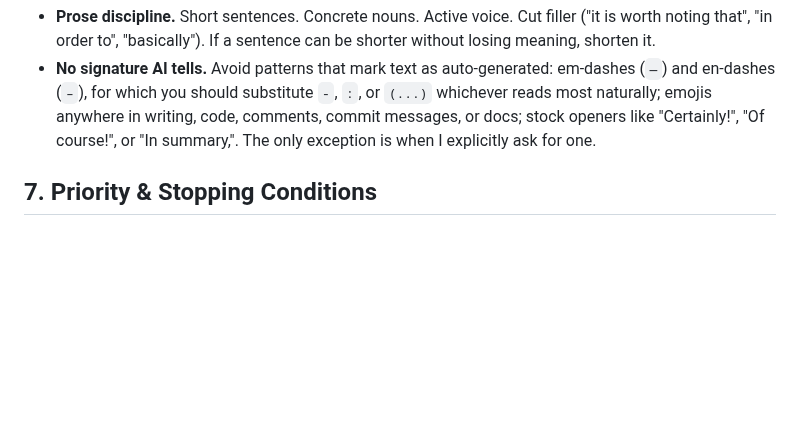
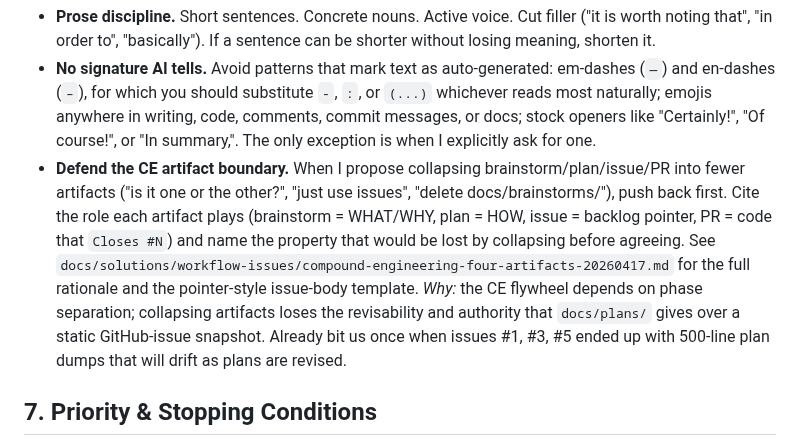
Before and after one commit to dzivkovi/video-intel, a Markdown page: specs/agent-rules.md, the part around the change. Rendered like a GitHub page; blank space fills up the shorter version.

```diff
--- a/specs/agent-rules.md
+++ b/specs/agent-rules.md
@@ -62,6 +62,7 @@
 * **Teach with analogies.** When introducing a new concept, library, or pattern, lead with an analogy to something I likely already know. Concrete comparisons beat abstract definitions. Follow the analogy with the precise mechanics, and note where the analogy breaks down.
 * **Prose discipline.** Short sentences. Concrete nouns. Active voice. Cut filler ("it is worth noting that", "in order to", "basically"). If a sentence can be shorter without losing meaning, shorten it.
 * **No signature AI tells.** Avoid patterns that mark text as auto-generated: em-dashes (`—`) and en-dashes (`–`), for which you should substitute `-`, `:`, or `(...)` whichever reads most naturally; emojis anywhere in writing, code, comments, commit messages, or docs; stock openers like "Certainly!", "Of course!", or "In summary,". The only exception is when I explicitly ask for one.
+* **Defend the CE artifact boundary.** When I propose collapsing brainstorm/plan/issue/PR into fewer artifacts ("is it one or the other?", "just use issues", "delete docs/brainstorms/"), push back first. Cite the role each artifact plays (brainstorm = WHAT/WHY, plan = HOW, issue = backlog pointer, PR = code that `Closes #N`) and name the property that would be lost by collapsing before agreeing. See `docs/solutions/workflow-issues/compound-engineering-four-artifacts-20260417.md` for the full rationale and the pointer-style issue-body template. *Why:* the CE flywheel depends on phase separation; collapsing artifacts loses the revisability and authority that `docs/plans/` gives over a static GitHub-issue snapshot. Already bit us once when issues #1, #3, #5 ended up with 500-line plan dumps that will drift as plans are revised.
 
 ## 7. Priority & Stopping Conditions
 
```
Also changed, not shown: ARCHITECTURE.md (+5 -0 lines), README.md (+28 -8 lines), images/Compound-Engineering.jpg (added), 1 other file.
